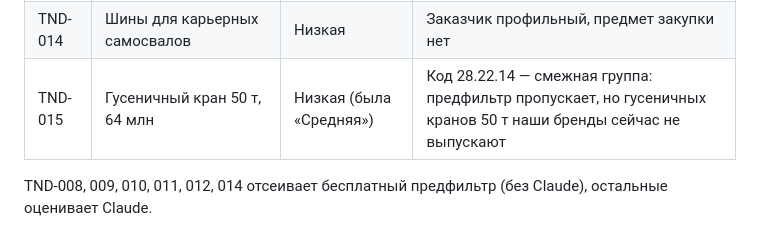
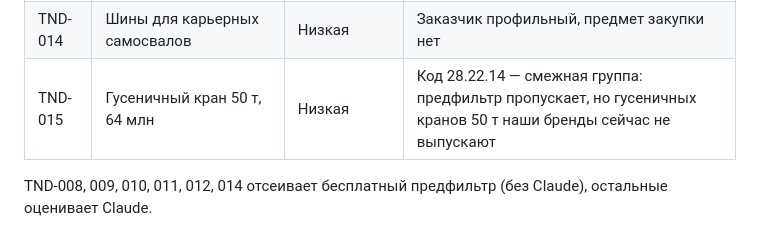
Before and after one commit to artes-del-lab/radar-mvp, a Markdown page: data/README.md, the part around the change. GitHub-like rendering.

Commit message:
Эталон TND-015: низкая оценка утверждена
Co-Authored-By: Claude Opus 5.5 <noreply@anthropic.com>
Claude-Session: https://claude.ai/code/session_01TXpwFH31iQnHgSV4962RxR

```diff
--- a/data/README.md
+++ b/data/README.md
@@ -27,7 +27,7 @@
 | TND-012 | Легковые Lada Vesta | Низкая | Код 29.10.22 — легковые, исключены фильтром (`criteria.py`) |
 | TND-013 | Автогрейдер, Caterpillar 140 допускается, 19,7 млн | Высокая/средняя | Упомянуты бренды, 28.92.22 |
 | TND-014 | Шины для карьерных самосвалов | Низкая | Заказчик профильный, предмет закупки нет |
-| TND-015 | Гусеничный кран 50 т, 64 млн | Низкая (была «Средняя») | Код 28.22.14 — смежная группа: предфильтр пропускает, но гусеничных кранов 50 т наши бренды сейчас не выпускают |
+| TND-015 | Гусеничный кран 50 т, 64 млн | Низкая | Код 28.22.14 — смежная группа: предфильтр пропускает, но гусеничных кранов 50 т наши бренды сейчас не выпускают |
 
 TND-008, 009, 010, 011, 012, 014 отсеивает бесплатный предфильтр (без Claude),
 остальные оценивает Claude.
```
